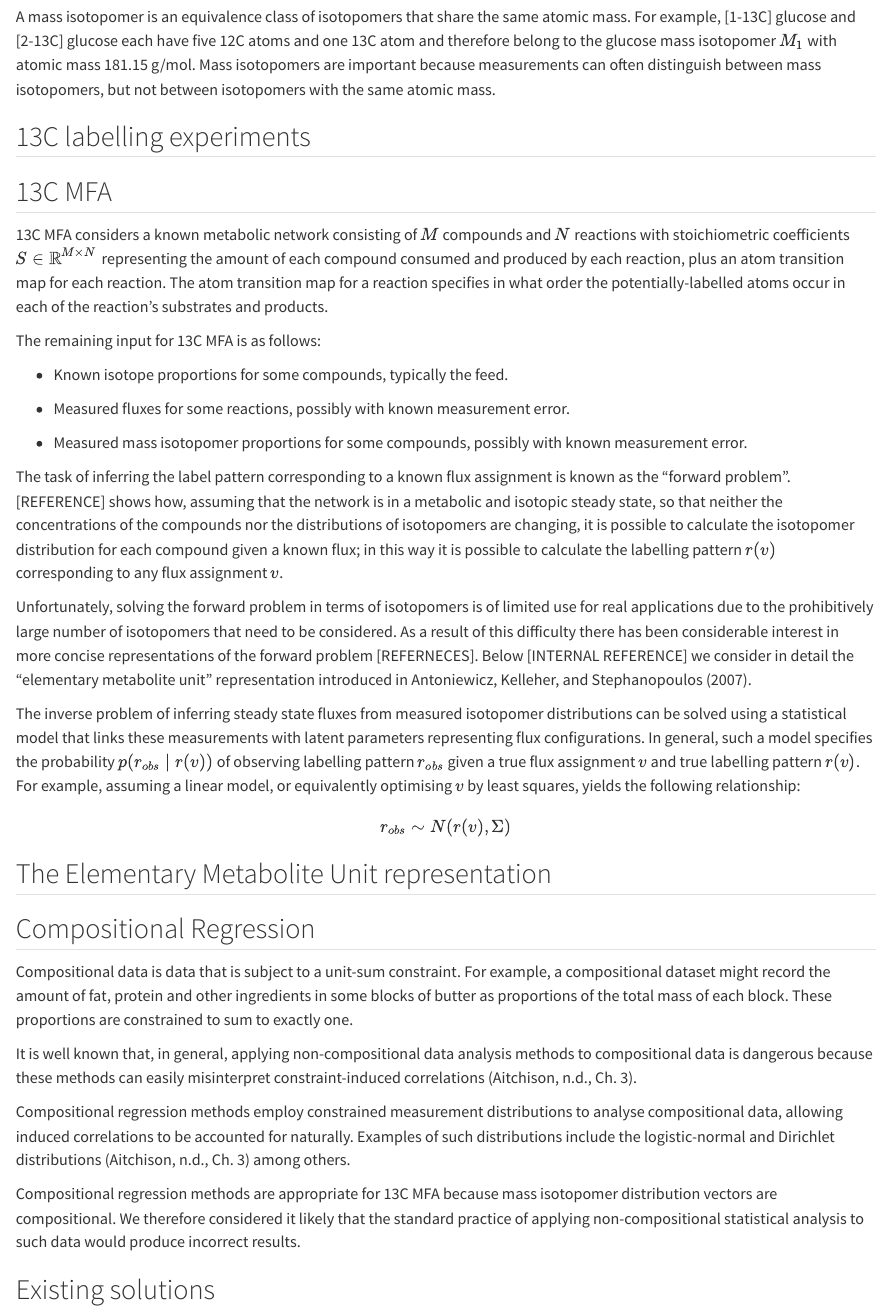
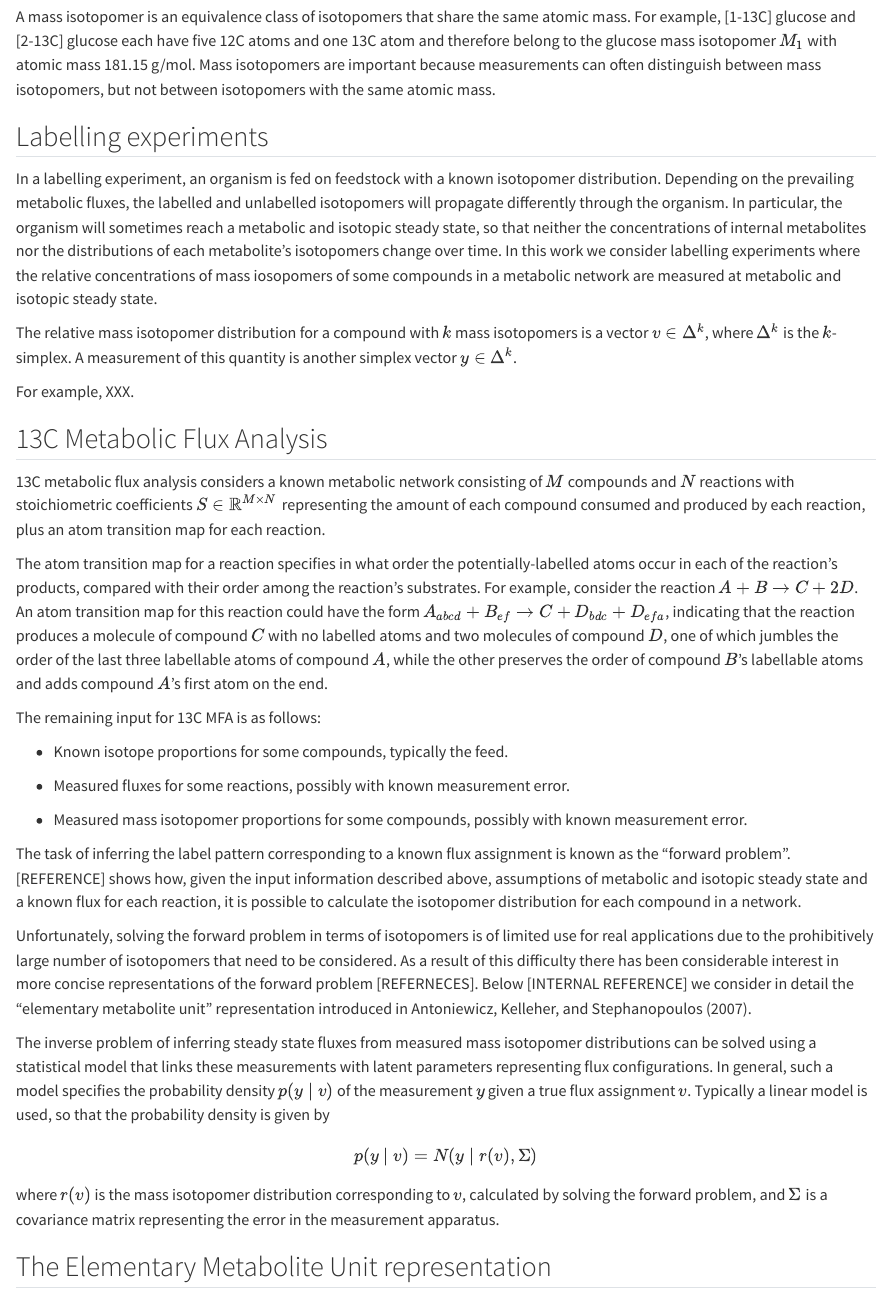
Before and after one commit to biosustain/cmfa, a Quarto document (docs/report.qmd): the page in a window 1100 px wide, from 720 px down. Rendered offline with R 4.5, knitr and Pandoc in place of Quarto, with nearby package versions.

Commit message:
updating docs

```diff
--- a/docs/report.qmd
+++ b/docs/report.qmd
@@ -47,16 +47,41 @@ $M_1$ with atomic mass 181.15 g/mol. Mass isotopomers are important because
 measurements can often distinguish between mass isotopomers, but not between
 isotopomers with the same atomic mass.
 
-## 13C labelling experiments
+## Labelling experiments
 
-## 13C MFA
+In a labelling experiment, an organism is fed on feedstock with a known
+isotopomer distribution. Depending on the prevailing metabolic fluxes,
+the labelled and unlabelled isotopomers will propagate differently through
+the organism. In particular, the organism will sometimes reach a metabolic
+and isotopic steady state, so that neither the concentrations of internal
+metabolites nor the distributions of each metabolite's isotopomers change
+over time. In this work we consider labelling experiments where the relative
+concentrations of mass iosopomers of some compounds in a metabolic network are
+measured at metabolic and isotopic steady state.
 
-13C MFA considers a known metabolic network consisting of $M$ compounds and
-$N$ reactions with stoichiometric coefficients $S\in\mathbb{R}^{M\times N}$
-representing the amount of each compound consumed and produced by each reaction,
-plus an atom transition map for each reaction. The atom transition map for a
-reaction specifies in what order the potentially-labelled atoms occur in each of
-the reaction's substrates and products.
+The relative mass isotopomer distribution for a compound with $k$ mass
+isotopomers is a vector $v\in\Delta^k$, where $\Delta^k$ is the $k$-simplex. A
+measurement of this quantity is another simplex vector $y\in\Delta^k$.
+
+For example, XXX.
+
+## 13C Metabolic Flux Analysis
+
+13C metabolic flux analysis considers a known metabolic network consisting of
+$M$ compounds and $N$ reactions with stoichiometric coefficients $S\in\mathbb{R}
+^{M\times N}$ representing the amount of each compound consumed and produced
+by each reaction, plus an atom transition map for each reaction.
+
+The atom transition map for a reaction specifies in what order the
+potentially-labelled atoms occur in each of the reaction's products, compared
+with their order among the reaction's substrates. For example, consider the
+reaction $A + B \rightarrow C + 2D$. An atom transition map for this reaction
+could have the form $A_{abcd} + B_{ef} \rightarrow C + D_{bdc} + D_{efa}$,
+indicating that the reaction produces a molecule of compound $C$ with no
+labelled atoms and two molecules of compound $D$, one of which jumbles the order
+of the last three labellable atoms of compound $A$, while the other preserves
+the order of compound $B$'s labellable atoms and adds compound $A$'s first atom
+on the end.
 
 The remaining input for 13C MFA is as follows:
 
@@ -68,12 +93,10 @@ The remaining input for 13C MFA is as follows:
 measurement error.
 
 The task of inferring the label pattern corresponding to a known flux assignment
-is known as the "forward problem". [REFERENCE] shows how, assuming that the
-network is in a metabolic and isotopic steady state, so that neither the
-concentrations of the compounds nor the distributions of isotopomers are
-changing, it is possible to calculate the isotopomer distribution for each
-compound given a known flux; in this way it is possible to calculate the
-labelling pattern $r(v)$ corresponding to any flux assignment $v$.
+is known as the "forward problem". [REFERENCE] shows how, given the input
+information described above, assumptions of metabolic and isotopic steady state
+and a known flux for each reaction, it is possible to calculate the isotopomer
+distribution for each compound in a network.
 
 Unfortunately, solving the forward problem in terms of isotopomers is of
 limited use for real applications due to the prohibitively large number
@@ -83,17 +106,20 @@ the forward problem [REFERNECES]. Below [INTERNAL REFERENCE] we consider
 in detail the "elementary metabolite unit" representation introduced in
 @antoniewiczElementaryMetaboliteUnits2007.
 
-The inverse problem of inferring steady state fluxes from measured isotopomer
-distributions can be solved using a statistical model that links these
-measurements with latent parameters representing flux configurations. In
-general, such a model specifies the probability $p(r_{obs}\mid r(v))$ of
-observing labelling pattern $r_{obs}$ given a true flux assignment $v$ and true
-labelling pattern $r(v)$. For example, assuming a linear model, or equivalently
-optimising $v$ by least squares, yields the following relationship:
+The inverse problem of inferring steady state fluxes from measured mass
+isotopomer distributions can be solved using a statistical model that links
+these measurements with latent parameters representing flux configurations.
+In general, such a model specifies the probability density $p(y\mid v)$ of the
+measurement $y$ given a true flux assignment $v$. Typically a linear model is
+used, so that the probability density is given by
 
 $$
-r_{obs} \sim N(r(v), \Sigma)
+p(y\mid v) = N(y\mid r(v), \Sigma)
 $$
+
+where $r(v)$ is the mass isotopomer distribution corresponding to $v$,
+calculated by solving the forward problem, and $\Sigma$ is a covariance matrix
+representing the error in the measurement apparatus.
 
 ## The Elementary Metabolite Unit representation
 
@@ -116,6 +142,3 @@ Dirichlet distributions [@aitchisonjStatisticalAnalysisCompositional, Ch. 3]
 among others.
 
 Compositional regression methods are appropriate for 13C MFA because mass
-isotopomer distribution vectors are compositional. We therefore considered it
-likely that the standard practice of applying non-compositional statistical
-analysis to such data would produce incorrect results.
```
Also changed, not shown: docs/report.qmd (4 more changed lines), 12 other files.
